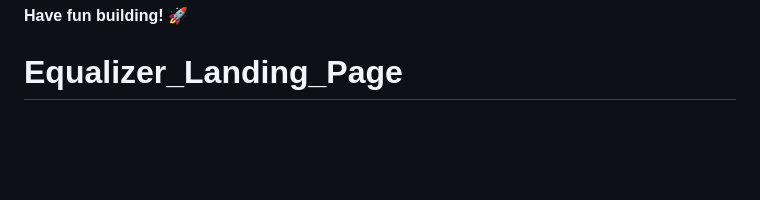
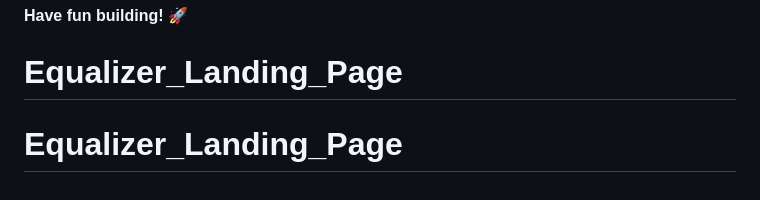
Before and after one commit to stefanstraeter/Equalizer_Landing_Page, a Markdown page: README.md, the part around the change. Rendered like a GitHub page; blank space fills up the shorter version.

```diff
--- a/README.md
+++ b/README.md
@@ -87,3 +87,4 @@ We love receiving feedback! We're always looking to improve our challenges and o
 
 **Have fun building!** 🚀
 # Equalizer_Landing_Page
+# Equalizer_Landing_Page
```
